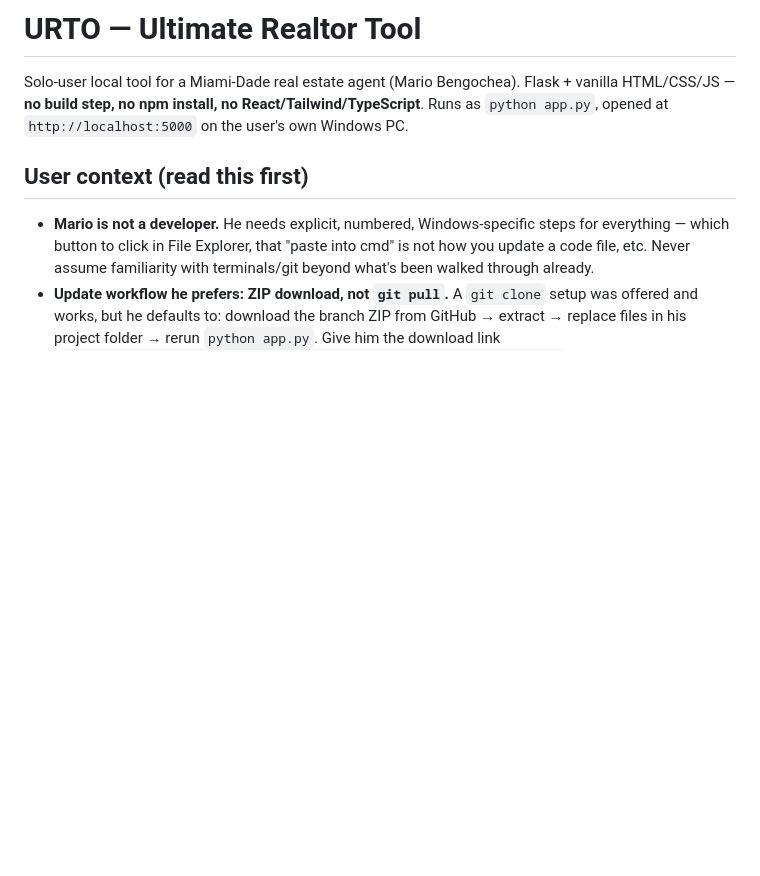
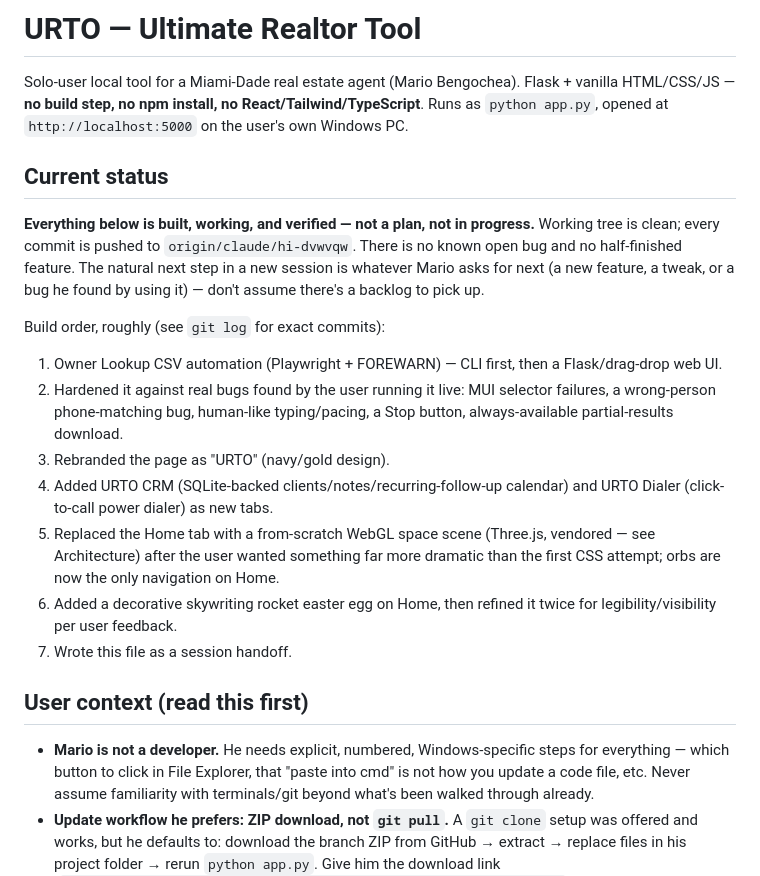
Before and after one commit to mariobengocheare-maker/urto-git, a Markdown page: CLAUDE.md, the part around the change. Drawn GitHub-style; blank space fills up the shorter version.

Commit message:
Add current-status and build-history sections to CLAUDE.md
Makes the handoff self-contained: a fresh session now sees at a
glance that everything is complete/working (not in progress), the
working tree is clean, and the rough order features were built in,
without needing to read the full commit log or prior conversation.

```diff
--- a/CLAUDE.md
+++ b/CLAUDE.md
@@ -1,6 +1,19 @@
 # URTO — Ultimate Realtor Tool
 
 Solo-user local tool for a Miami-Dade real estate agent (Mario Bengochea). Flask + vanilla HTML/CSS/JS — **no build step, no npm install, no React/Tailwind/TypeScript**. Runs as `python app.py`, opened at `http://localhost:5000` on the user's own Windows PC.
+
+## Current status
+
+**Everything below is built, working, and verified — not a plan, not in progress.** Working tree is clean; every commit is pushed to `origin/claude/hi-dvwvqw`. There is no known open bug and no half-finished feature. The natural next step in a new session is whatever Mario asks for next (a new feature, a tweak, or a bug he found by using it) — don't assume there's a backlog to pick up.
+
+Build order, roughly (see `git log` for exact commits):
+1. Owner Lookup CSV automation (Playwright + FOREWARN) — CLI first, then a Flask/drag-drop web UI.
+2. Hardened it against real bugs found by the user running it live: MUI selector failures, a wrong-person phone-matching bug, human-like typing/pacing, a Stop button, always-available partial-results download.
+3. Rebranded the page as "URTO" (navy/gold design).
+4. Added URTO CRM (SQLite-backed clients/notes/recurring-follow-up calendar) and URTO Dialer (click-to-call power dialer) as new tabs.
+5. Replaced the Home tab with a from-scratch WebGL space scene (Three.js, vendored — see Architecture) after the user wanted something far more dramatic than the first CSS attempt; orbs are now the only navigation on Home.
+6. Added a decorative skywriting rocket easter egg on Home, then refined it twice for legibility/visibility per user feedback.
+7. Wrote this file as a session handoff.
 
 ## User context (read this first)
 
```
